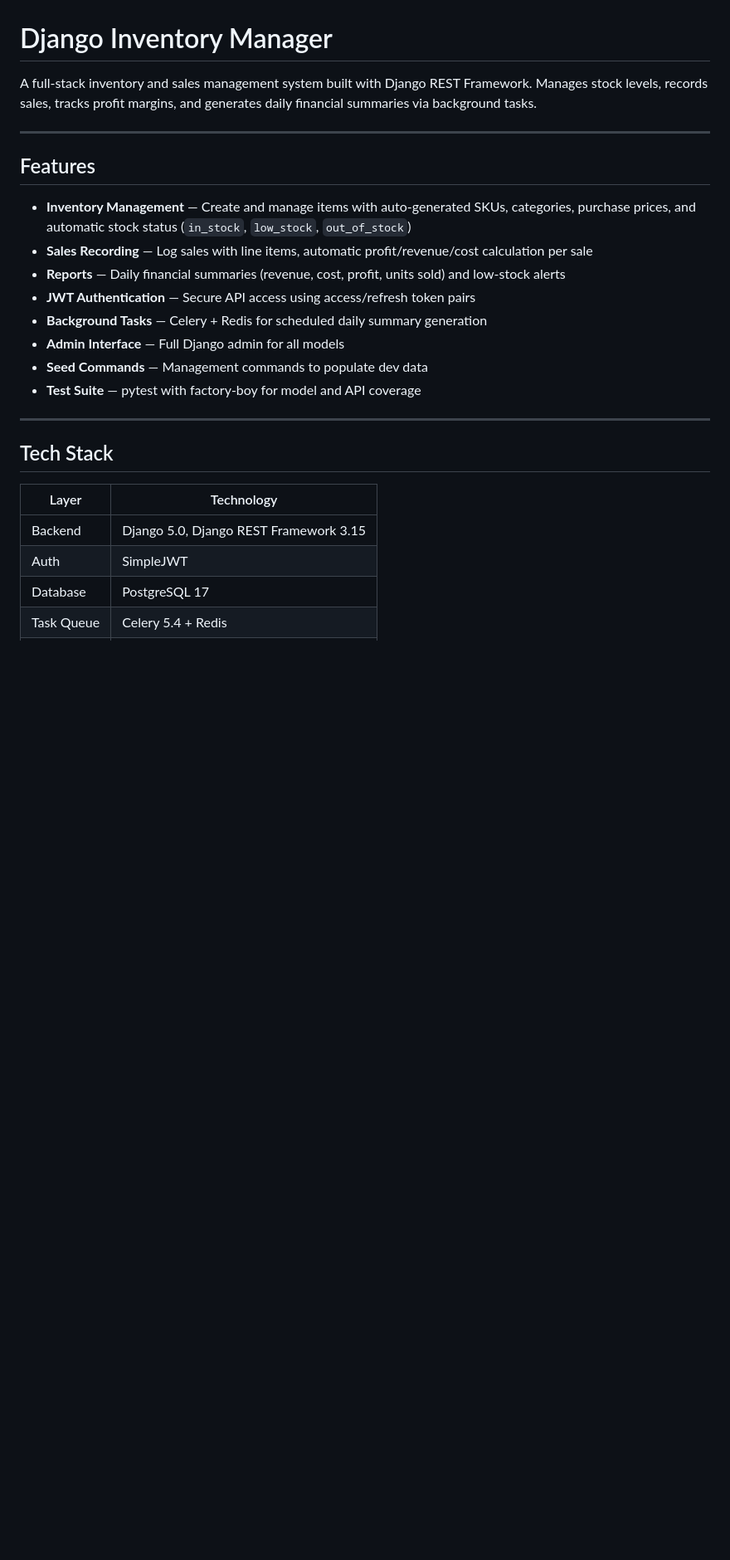
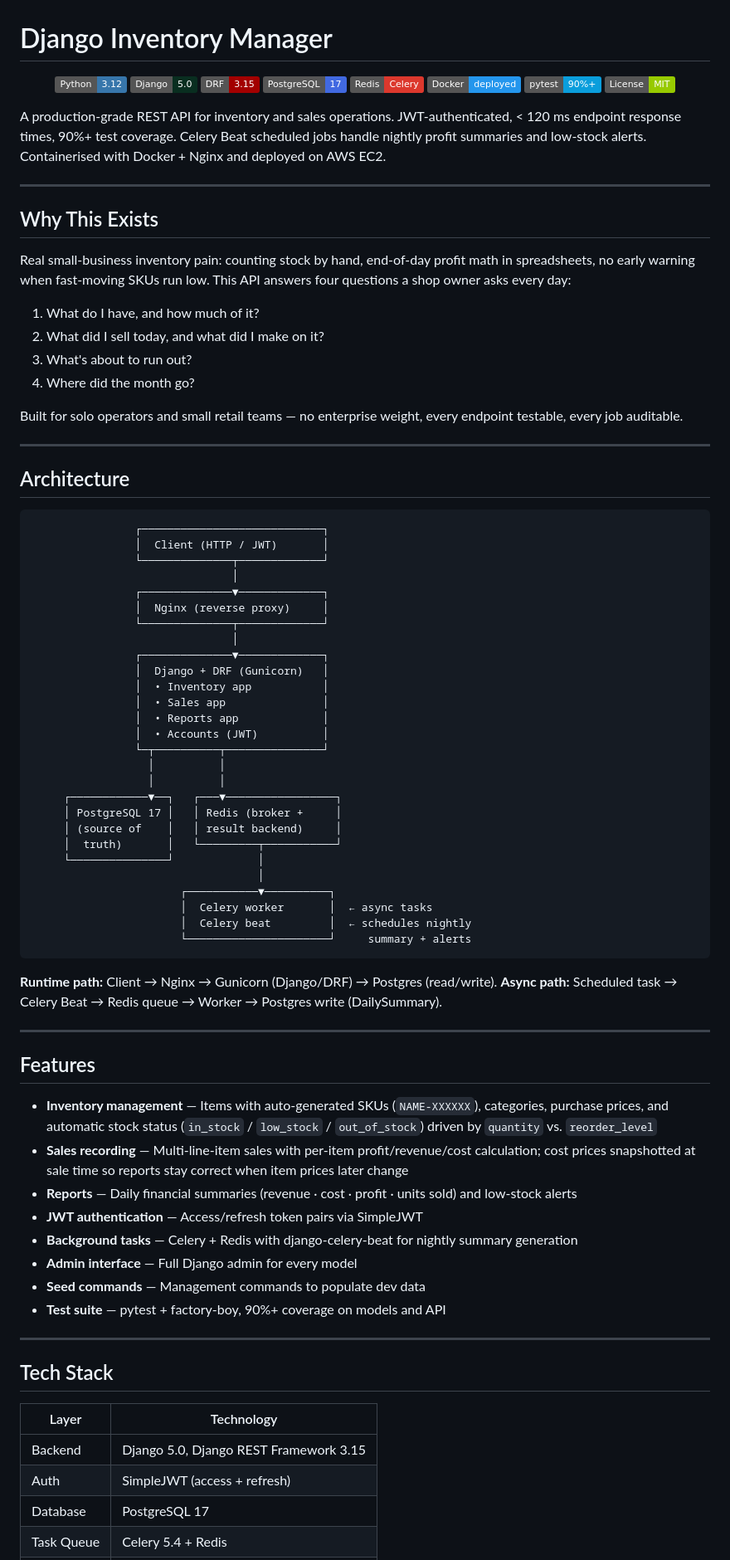
Before and after one commit to davitramishvili/django-inventory-manager, a Markdown page: README.md, the part around one of its changes. Shown at 83% size. Drawn GitHub-style; badges without logos; blank space fills up the shorter version.

Commit message:
README: add badges, architecture diagram, design decisions, what-I-would-do-next sections

````diff
--- a/README.md
+++ b/README.md
@@ -1,19 +1,80 @@
 # Django Inventory Manager
 
-A full-stack inventory and sales management system built with Django REST Framework. Manages stock levels, records sales, tracks profit margins, and generates daily financial summaries via background tasks.
+<p align="center">
+  <img alt="Python" src="https://img.shields.io/badge/Python-3.12-3776AB?logo=python&logoColor=white">
+  <img alt="Django" src="https://img.shields.io/badge/Django-5.0-092E20?logo=django&logoColor=white">
+  <img alt="DRF" src="https://img.shields.io/badge/DRF-3.15-A30000?logo=django&logoColor=white">
+  <img alt="PostgreSQL" src="https://img.shields.io/badge/PostgreSQL-17-4169E1?logo=postgresql&logoColor=white">
+  <img alt="Redis" src="https://img.shields.io/badge/Redis-Celery-DC382D?logo=redis&logoColor=white">
+  <img alt="Docker" src="https://img.shields.io/badge/Docker-deployed-2496ED?logo=docker&logoColor=white">
+  <img alt="Tests" src="https://img.shields.io/badge/pytest-90%25%2B-0A9EDC?logo=pytest&logoColor=white">
+  <img alt="License" src="https://img.shields.io/badge/License-MIT-green">
+</p>
+
+A production-grade REST API for inventory and sales operations. JWT-authenticated, < 120 ms endpoint response times, 90%+ test coverage. Celery Beat scheduled jobs handle nightly profit summaries and low-stock alerts. Containerised with Docker + Nginx and deployed on AWS EC2.
+
+---
+
+## Why This Exists
+
+Real small-business inventory pain: counting stock by hand, end-of-day profit math in spreadsheets, no early warning when fast-moving SKUs run low. This API answers four questions a shop owner asks every day:
+
+1. What do I have, and how much of it?
+2. What did I sell today, and what did I make on it?
+3. What's about to run out?
+4. Where did the month go?
+
+Built for solo operators and small retail teams — no enterprise weight, every endpoint testable, every job auditable.
+
+---
+
+## Architecture
+
+```
+                ┌────────────────────────────┐
+                │  Client (HTTP / JWT)       │
+                └──────────────┬─────────────┘
+                               │
+                ┌──────────────▼─────────────┐
+                │  Nginx (reverse proxy)     │
+                └──────────────┬─────────────┘
+                               │
+                ┌──────────────▼─────────────┐
+                │  Django + DRF (Gunicorn)   │
+                │  • Inventory app           │
+                │  • Sales app               │
+                │  • Reports app             │
+                │  • Accounts (JWT)          │
+                └─┬──────────┬───────────────┘
+                  │          │
+                  │          │
+     ┌────────────▼──┐   ┌───▼─────────────────┐
+     │ PostgreSQL 17 │   │ Redis (broker +     │
+     │ (source of    │   │ result backend)     │
+     │  truth)       │   └─────────┬───────────┘
+     └───────────────┘             │
+                                   │
+                       ┌───────────▼──────────┐
+                       │  Celery worker       │  ← async tasks
+                       │  Celery beat         │  ← schedules nightly
+                       └──────────────────────┘     summary + alerts
+```
+
+**Runtime path:** Client → Nginx → Gunicorn (Django/DRF) → Postgres (read/write).
+**Async path:** Scheduled task → Celery Beat → Redis queue → Worker → Postgres write (DailySummary).
 
 ---
 
 ## Features
 
-- **Inventory Management** — Create and manage items with auto-generated SKUs, categories, purchase prices, and automatic stock status (`in_stock`, `low_stock`, `out_of_stock`)
-- **Sales Recording** — Log sales with line items, automatic profit/revenue/cost calculation per sale
-- **Reports** — Daily financial summaries (revenue, cost, profit, units sold) and low-stock alerts
-- **JWT Authentication** — Secure API access using access/refresh token pairs
-- **Background Tasks** — Celery + Redis for scheduled daily summary generation
-- **Admin Interface** — Full Django admin for all models
-- **Seed Commands** — Management commands to populate dev data
-- **Test Suite** — pytest with factory-boy for model and API coverage
+- **Inventory management** — Items with auto-generated SKUs (`NAME-XXXXXX`), categories, purchase prices, and automatic stock status (`in_stock` / `low_stock` / `out_of_stock`) driven by `quantity` vs. `reorder_level`
+- **Sales recording** — Multi-line-item sales with per-item profit/revenue/cost calculation; cost prices snapshotted at sale time so reports stay correct when item prices later change
+- **Reports** — Daily financial summaries (revenue · cost · profit · units sold) and low-stock alerts
+- **JWT authentication** — Access/refresh token pairs via SimpleJWT
+- **Background tasks** — Celery + Redis with django-celery-beat for nightly summary generation
+- **Admin interface** — Full Django admin for every model
+- **Seed commands** — Management commands to populate dev data
+- **Test suite** — pytest + factory-boy, 90%+ coverage on models and API
 
 ---
 
@@ -22,7 +83,7 @@ A full-stack inventory and sales management system built with Django REST Framew
 | Layer | Technology |
 |---|---|
 | Backend | Django 5.0, Django REST Framework 3.15 |
-| Auth | SimpleJWT |
+| Auth | SimpleJWT (access + refresh) |
 | Database | PostgreSQL 17 |
 | Task Queue | Celery 5.4 + Redis |
 | Scheduler | django-celery-beat |
````
Also changed, not shown: other parts of README.md (+25 -0 lines).
